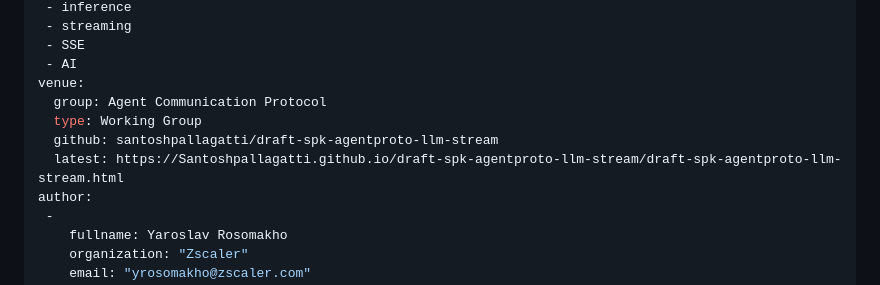
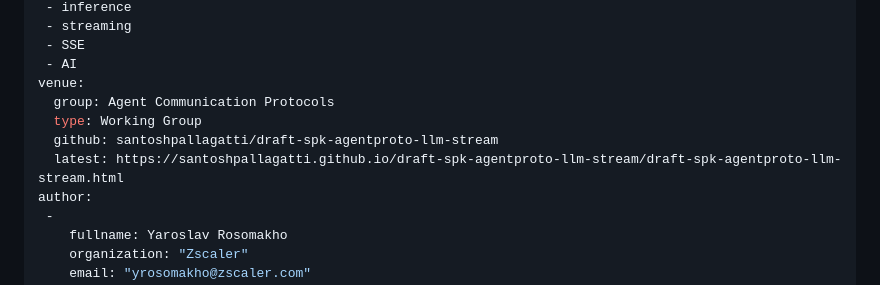
Before and after one commit to santoshpallagatti/draft-spk-agentproto-llm-stream, a Markdown page: draft-spk-agentproto-llm-stream.md, the part around the change. Drawn GitHub-style.

Commit message:
Update draft-spk-agentproto-llm-stream.md
Update Venu details.

```diff
--- a/draft-spk-agentproto-llm-stream.md
+++ b/draft-spk-agentproto-llm-stream.md
@@ -28,10 +28,10 @@ keyword:
  - SSE
  - AI
 venue:
-  group: Agent Communication Protocol
+  group: Agent Communication Protocols
   type: Working Group
   github: santoshpallagatti/draft-spk-agentproto-llm-stream
-  latest: https://Santoshpallagatti.github.io/draft-spk-agentproto-llm-stream/draft-spk-agentproto-llm-stream.html
+  latest: https://santoshpallagatti.github.io/draft-spk-agentproto-llm-stream/draft-spk-agentproto-llm-stream.html
 author:
  -
     fullname: Yaroslav Rosomakho
```
